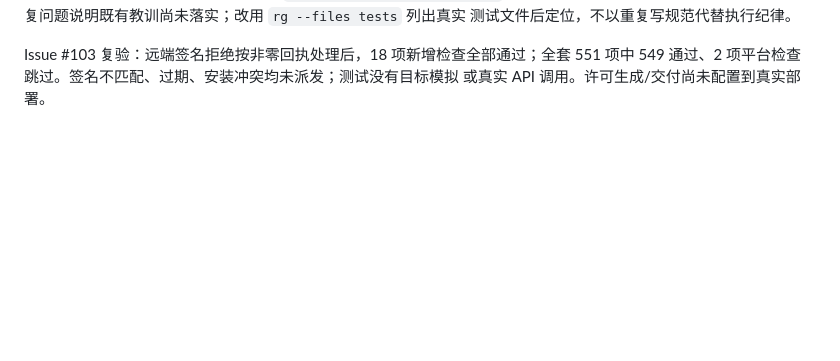
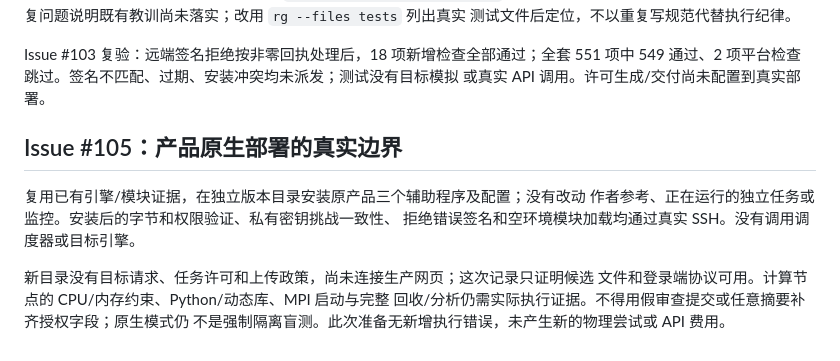
Before and after one commit to XPYY233/auto-lammps-run, a Markdown page: docs/AUDIT.md, the part around the change. Rendered like a GitHub page; blank space fills up the shorter version.

```diff
--- a/docs/AUDIT.md
+++ b/docs/AUDIT.md
@@ -375,3 +375,14 @@ Python 类；测试直接调用远端函数，却预期本地类。真实 SSH
 Issue #103 复验：远端签名拒绝按非零回执处理后，18 项新增检查全部通过；全套 551 项中
 549 通过、2 项平台检查跳过。签名不匹配、过期、安装冲突均未派发；测试没有目标模拟
 或真实 API 调用。许可生成/交付尚未配置到真实部署。
+
+## Issue #105：产品原生部署的真实边界
+
+复用已有引擎/模块证据，在独立版本目录安装原产品三个辅助程序及配置；没有改动
+作者参考、正在运行的独立任务或监控。安装后的字节和权限验证、私有密钥挑战一致性、
+拒绝错误签名和空环境模块加载均通过真实 SSH。没有调用调度器或目标引擎。
+
+新目录没有目标请求、任务许可和上传政策，尚未连接生产网页；这次记录只证明候选
+文件和登录端协议可用。计算节点的 CPU/内存约束、Python/动态库、MPI 启动与完整
+回收/分析仍需实际执行证据。不得用假审查提交或任意摘要补齐授权字段；原生模式仍
+不是强制隔离盲测。此次准备无新增执行错误，未产生新的物理尝试或 API 费用。
```
Also changed, not shown: docs/DEPLOYMENT.md (+21 -0 lines), docs/PROGRESS.md (+10 -0 lines).
